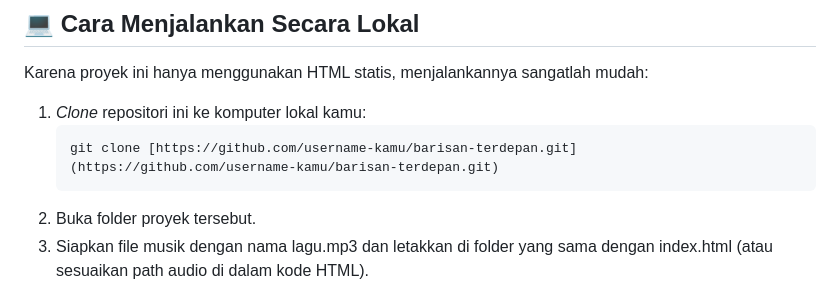
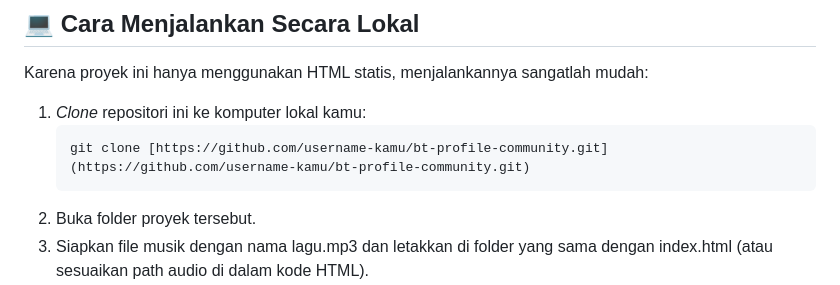
Before and after one commit to Yusadinar/bt-profile-community, a Markdown page: README.md, the part around the change. GitHub-like rendering.

Commit message:
Update repository clone URL in README

````diff
--- a/README.md
+++ b/README.md
@@ -34,7 +34,7 @@ Karena proyek ini hanya menggunakan HTML statis, menjalankannya sangatlah mudah:
 
 1. *Clone* repositori ini ke komputer lokal kamu:
    ```bash
-   git clone [https://github.com/username-kamu/barisan-terdepan.git](https://github.com/username-kamu/barisan-terdepan.git)
+   git clone [https://github.com/username-kamu/bt-profile-community.git](https://github.com/username-kamu/bt-profile-community.git)
 2. Buka folder proyek tersebut.
 3. Siapkan file musik dengan nama lagu.mp3 dan letakkan di folder yang sama dengan index.html (atau sesuaikan path audio di dalam kode HTML).
 4. Klik kanan pada file index.html dan buka menggunakan browser pilihanmu (Chrome, Firefox, Safari, dll).
````
